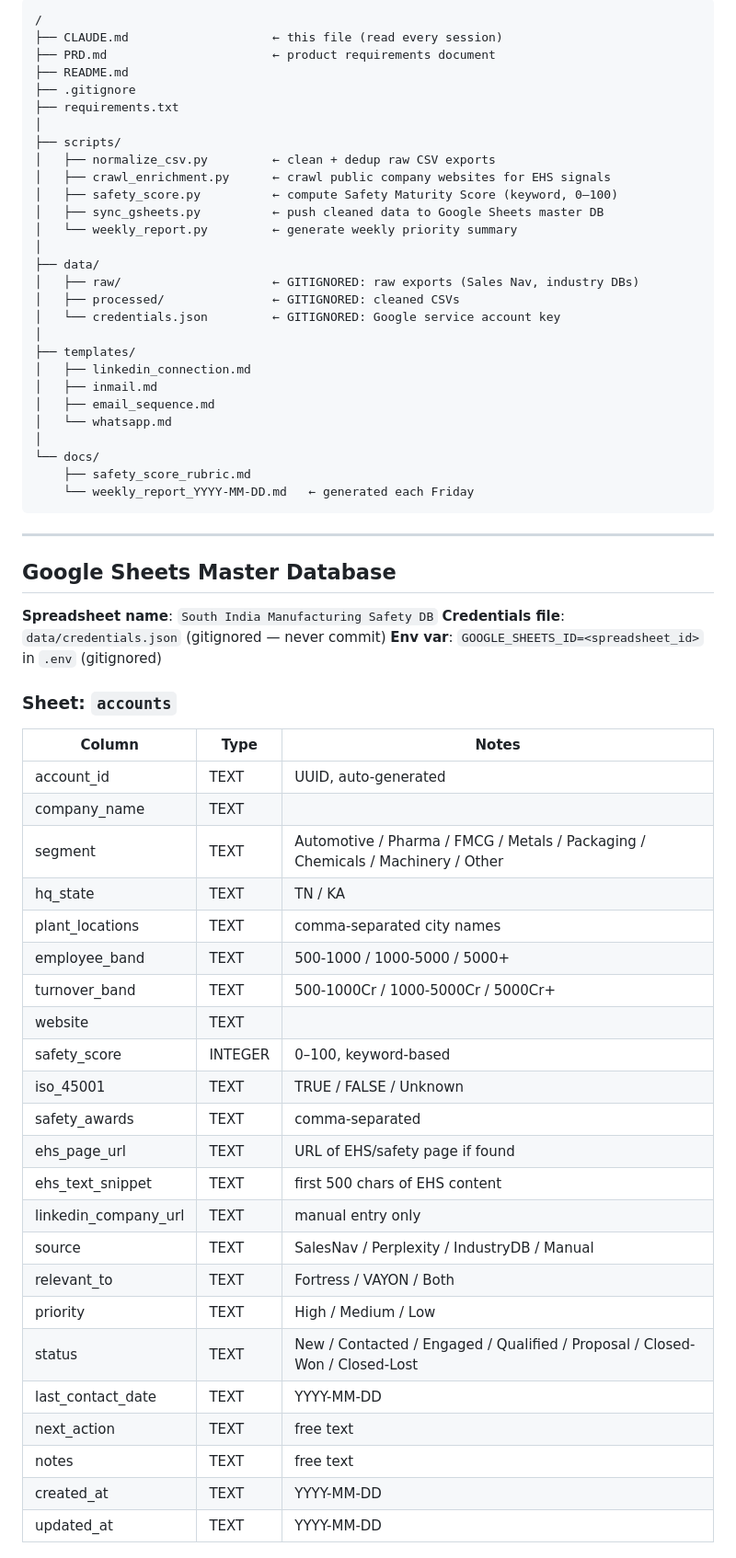
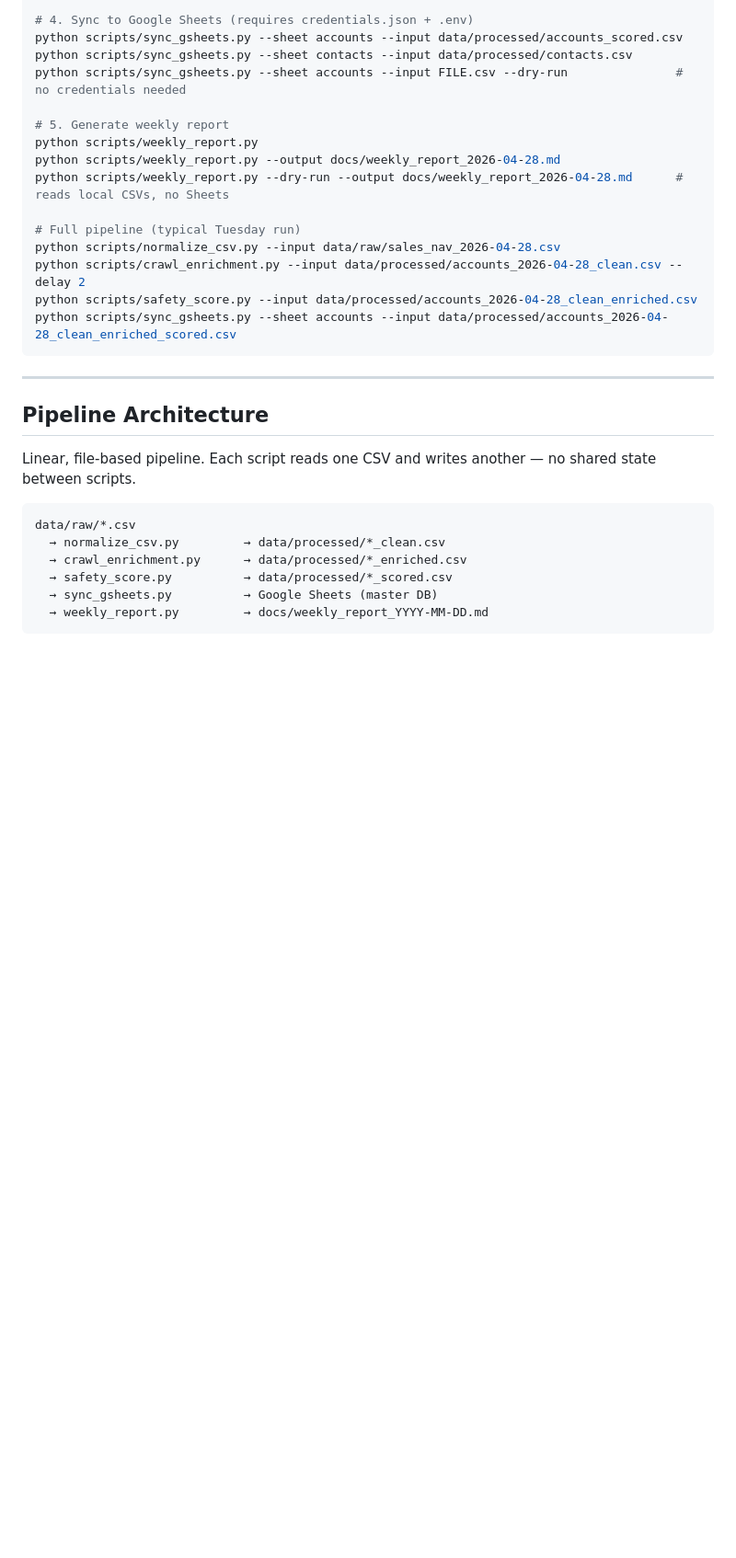
Before and after one commit to gitravi1987/claude-code-sandbox, a Markdown page: CLAUDE.md, the part around one of its changes. Shown at 92% size. Rendered like a GitHub page; blank space fills up the shorter version.

````diff
--- a/CLAUDE.md
+++ b/CLAUDE.md
@@ -47,68 +40,33 @@ The master database lives in **Google Sheets** (accessed via `gspread`). Python
 
-```
-/
-├── CLAUDE.md                    ← this file (read every session)
-├── PRD.md                       ← product requirements document
-├── README.md
-├── .gitignore
-├── requirements.txt
-│
-├── scripts/
-│   ├── normalize_csv.py         ← clean + dedup raw CSV exports
-│   ├── crawl_enrichment.py      ← crawl public company websites for EHS signals
-│   ├── safety_score.py          ← compute Safety Maturity Score (keyword, 0–100)
-│   ├── sync_gsheets.py          ← push cleaned data to Google Sheets master DB
-│   └── weekly_report.py         ← generate weekly priority summary
-│
-├── data/
-│   ├── raw/                     ← GITIGNORED: raw exports (Sales Nav, industry DBs)
-│   ├── processed/               ← GITIGNORED: cleaned CSVs
-│   └── credentials.json         ← GITIGNORED: Google service account key
-│
-├── templates/
-│   ├── linkedin_connection.md
-│   ├── inmail.md
-│   ├── email_sequence.md
-│   └── whatsapp.md
-│
-└── docs/
-    ├── safety_score_rubric.md
-    └── weekly_report_YYYY-MM-DD.md   ← generated each Friday
+# 4. Sync to Google Sheets (requires credentials.json + .env)
+python scripts/sync_gsheets.py --sheet accounts --input data/processed/accounts_scored.csv
+python scripts/sync_gsheets.py --sheet contacts --input data/processed/contacts.csv
+python scripts/sync_gsheets.py --sheet accounts --input FILE.csv --dry-run               # no credentials needed
+
+# 5. Generate weekly report
+python scripts/weekly_report.py
+python scripts/weekly_report.py --output docs/weekly_report_2026-04-28.md
+python scripts/weekly_report.py --dry-run --output docs/weekly_report_2026-04-28.md      # reads local CSVs, no Sheets
+
+# Full pipeline (typical Tuesday run)
+python scripts/normalize_csv.py --input data/raw/sales_nav_2026-04-28.csv
+python scripts/crawl_enrichment.py --input data/processed/accounts_2026-04-28_clean.csv --delay 2
+python scripts/safety_score.py --input data/processed/accounts_2026-04-28_clean_enriched.csv
+python scripts/sync_gsheets.py --sheet accounts --input data/processed/accounts_2026-04-28_clean_enriched_scored.csv
 ```
 
 ---
 
-## Google Sheets Master Database
+## Pipeline Architecture
 
-**Spreadsheet name**: `South India Manufacturing Safety DB`
-**Credentials file**: `data/credentials.json` (gitignored — never commit)
-**Env var**: `GOOGLE_SHEETS_ID=<spreadsheet_id>` in `.env` (gitignored)
+Linear, file-based pipeline. Each script reads one CSV and writes another — no shared state between scripts.
 
-### Sheet: `accounts`
+```
+data/raw/*.csv
+  → normalize_csv.py         → data/processed/*_clean.csv
+  → crawl_enrichment.py      → data/processed/*_enriched.csv
+  → safety_score.py          → data/processed/*_scored.csv
+  → sync_gsheets.py          → Google Sheets (master DB)
+  → weekly_report.py         → docs/weekly_report_YYYY-MM-DD.md
+```
 
-| Column | Type | Notes |
-|---|---|---|
-| account_id | TEXT | UUID, auto-generated |
-| company_name | TEXT | |
-| segment | TEXT | Automotive / Pharma / FMCG / Metals / Packaging / Chemicals / Machinery / Other |
-| hq_state | TEXT | TN / KA |
-| plant_locations | TEXT | comma-separated city names |
-| employee_band | TEXT | 500-1000 / 1000-5000 / 5000+ |
-| turnover_band | TEXT | 500-1000Cr / 1000-5000Cr / 5000Cr+ |
-| website | TEXT | |
-| safety_score | INTEGER | 0–100, keyword-based |
-| iso_45001 | TEXT | TRUE / FALSE / Unknown |
-| safety_awards | TEXT | comma-separated |
-| ehs_page_url | TEXT | URL of EHS/safety page if found |
-| ehs_text_snippet | TEXT | first 500 chars of EHS content |
-| linkedin_company_url | TEXT | manual entry only |
-| source | TEXT | SalesNav / Perplexity / IndustryDB / Manual |
-| relevant_to | TEXT | Fortress / VAYON / Both |
-| priority | TEXT | High / Medium / Low |
-| status | TEXT | New / Contacted / Engaged / Qualified / Proposal / Closed-Won / Closed-Lost |
-| last_contact_date | TEXT | YYYY-MM-DD |
-| next_action | TEXT | free text |
-| notes | TEXT | free text |
-| created_at | TEXT | YYYY-MM-DD |
-| updated_at | TEXT | YYYY-MM-DD |
-
````
Also changed, not shown: other parts of CLAUDE.md (+81 -183 lines).
